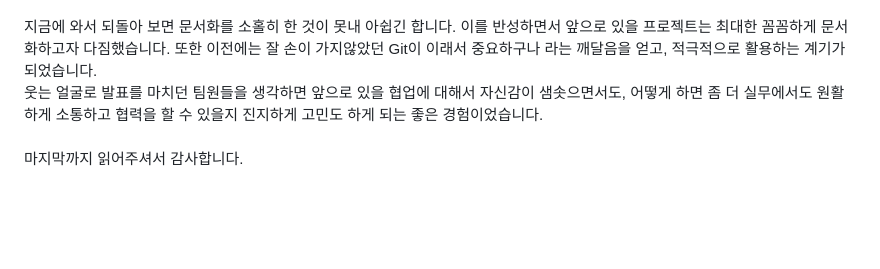
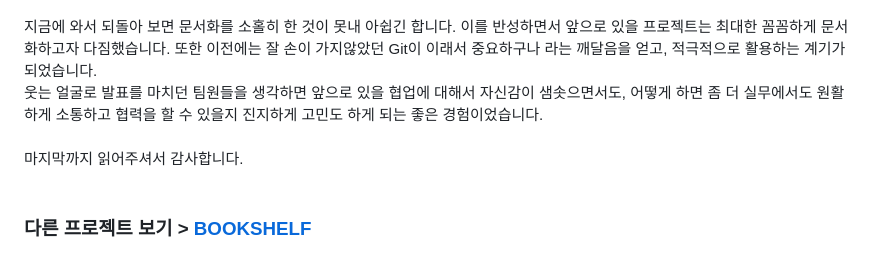
Before and after one commit to Cerdure/Plice, a Markdown page: README.md, the part around the change. Rendered like a GitHub page; blank space fills up the shorter version.

```diff
--- a/README.md
+++ b/README.md
@@ -630,4 +630,7 @@ function subscribe(_roomId) {
 감사하게도 팀원들이 스스럼없이 모르는 것을 의논하고 생각하는 바를 잘 알려주어서 원만하고도 즐겁게 프로젝트를 진행할 수 있었습니다. 덕분에 자신있게 최선을 다 했다고 말할 수 있을 정도로 몰입했고, 결과적으로 목표했던 완성도로 팀프로젝트 1등이라는 기분 좋은 결실을 맺을 수 있었습니다.<br/><br/>
 지금에 와서 되돌아 보면 문서화를 소홀히 한 것이 못내 아쉽긴 합니다. 이를 반성하면서 앞으로 있을 프로젝트는 최대한 꼼꼼하게 문서화하고자 다짐했습니다. 또한 이전에는 잘 손이 가지않았던 Git이 이래서 중요하구나 라는 깨달음을 얻고, 적극적으로 활용하는 계기가 되었습니다.<br/>
 웃는 얼굴로 발표를 마치던 팀원들을 생각하면 앞으로 있을 협업에 대해서 자신감이 샘솟으면서도, 어떻게 하면 좀 더 실무에서도 원활하게 소통하고 협력을 할 수 있을지 진지하게 고민도 하게 되는 좋은 경험이었습니다.<br/><br/>
-마지막까지 읽어주셔서 감사합니다.
+마지막까지 읽어주셔서 감사합니다.<br/><br/>
+
+
+### 다른 프로젝트 보기 > **[BOOKSHELF](https://github.com/Cerdure/Bookshelf)**
```
